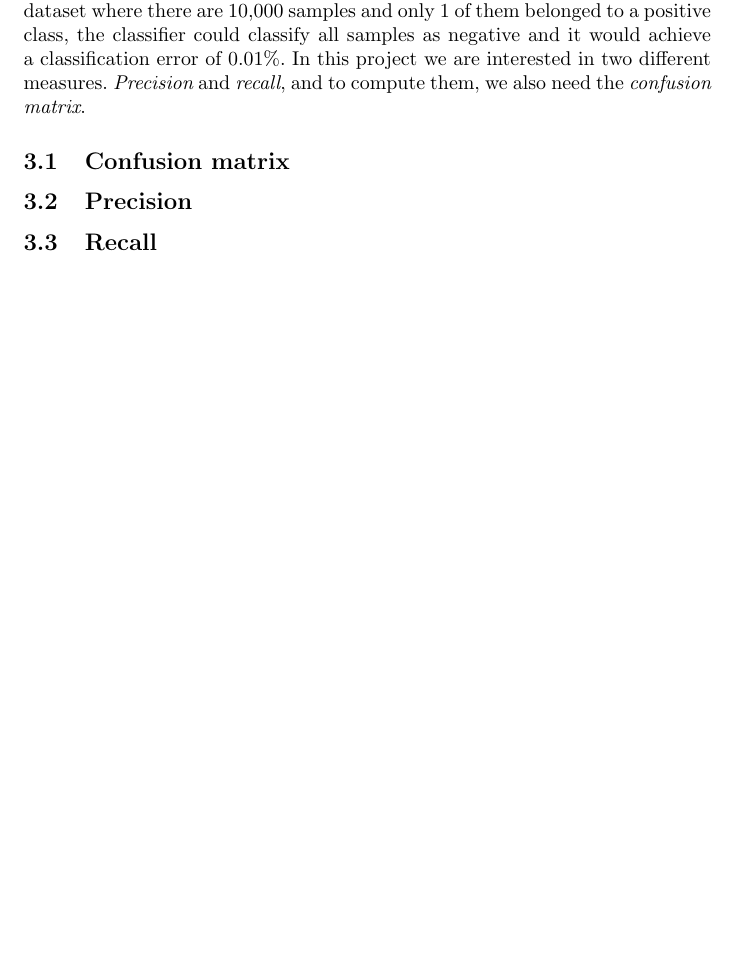
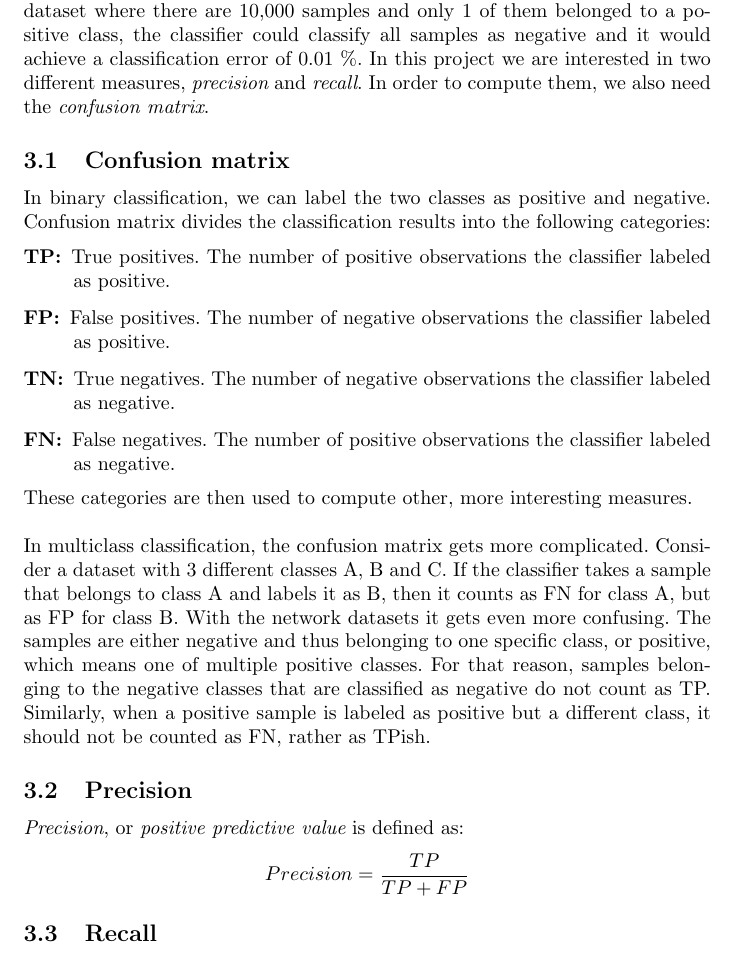
Before and after one commit to lukesahula/classification-tool, a LaTeX document (report.tex): part of page 7 of 12, cut so that both start at the same text, the shorter picture padded with empty space. Compiled offline with pdfLaTeX.

Commit message:
Write confusion matrix

```diff
--- a/report.tex
+++ b/report.tex
@@ -1,5 +1,6 @@
 \documentclass{article}
 
+\usepackage{mathtools}
 \usepackage[utf8]{inputenc}
 \usepackage[czech]{babel}
 \usepackage{listings}
@@ -38,9 +39,23 @@
     The datasets extracted from network proxy logs used in this project are in the form of zipped csv files. They are divided into {\it negative} samples and {\it positive} samples. Negative samples form the majority of the data and they are those that were previously labeled as benign (non-malware). Positive samples were previously classified as some specific class of malware. When there are significant differences in counts of the classes of the dataset, which is the case here, it is called an {\it imbalanced dataset}. The samples are further diversified by the day they were taken, which provides the opportunity to observe the differences in performance of a classifier trained on data from one day and tested on data from a week later compared to the performance of the same classifier tested on data from a month or a year later. The {\it feature vector} of these samples contains 55 features but a significant amount of the records is missing some of its feature values. To deal with this missing values problem is the goal of the bachelor's thesis. The missing values are simply replaced by a constant for this project's purposes, since it does not affect the random forest classifier strongly. Apart from the label and the feature vector, each record contains a few metadata entries, like the timestamp of the record, that are used further in the evaluation process.
   \newpage
   \section{Evaluation measures}
-    There is a plenty of measures that can be observed in classifier's performance. The most commonly observed is perhaps the {\it classification error}. The problem with classification error is that it does not say much when the dataset is imbalanced, as is the situation with the network data. For example if we had a dataset where there are 10,000 samples and only 1 of them belonged to a positive class, the classifier could classify all samples as negative and it would achieve a classification error of 0.01\%. In this project we are interested in two different measures. {\it Precision} and {\it recall}, and to compute them, we also need the {\it confusion matrix}.
+    There is a plenty of measures that can be observed in classifier's performance. The most commonly observed is perhaps the {\it classification error}. The problem with classification error is that it does not say much when the dataset is imbalanced, as is the situation with the network data. For example if we had a dataset where there are 10,000 samples and only 1 of them belonged to a positive class, the classifier could classify all samples as negative and it would achieve a classification error of 0.01 \%. In this project we are interested in two different measures, {\it precision} and {\it recall}. In order to compute them, we also need the {\it confusion matrix}.
     \subsection{Confusion matrix}
+      In binary classification, we can label the two classes as positive and negative. Confusion matrix divides the classification results into the following categories:
+      \begin{description}
+      \item [TP:] True positives. The number of positive observations the classifier labeled as positive.
+      \item [FP:] False positives. The number of negative observations the classifier labeled as positive.
+      \item [TN:] True negatives. The number of negative observations the classifier labeled as negative.
+      \item [FN:] False negatives. The number of positive observations the classifier labeled as negative.
+      \end{description}
+      These categories are then used to compute other, more interesting measures.
+      \\~\\
+      In multiclass classification, the confusion matrix gets more complicated. Consider a dataset with 3 different classes A, B and C. If the classifier takes a sample that belongs to class A and labels it as B, then it counts as FN for class A, but as FP for class B. With the network datasets it gets even more confusing. The samples are either negative and thus belonging to one specific class, or positive, which means one of multiple positive classes. For that reason, samples belonging to the negative classes that are classified as negative do not count as TP. Similarly, when a positive sample is labeled as positive but a different class, it should not be counted as FN, rather as TPish.
     \subsection{Precision}
+      {\it Precision}, or {\it positive predictive value} is defined as:
+      \begin{displaymath}
+        Precision = \frac{TP}{TP + FP}
+      \end{displaymath}
     \subsection{Recall}
   \newpage
   \section{Toolkit implementation}
```
